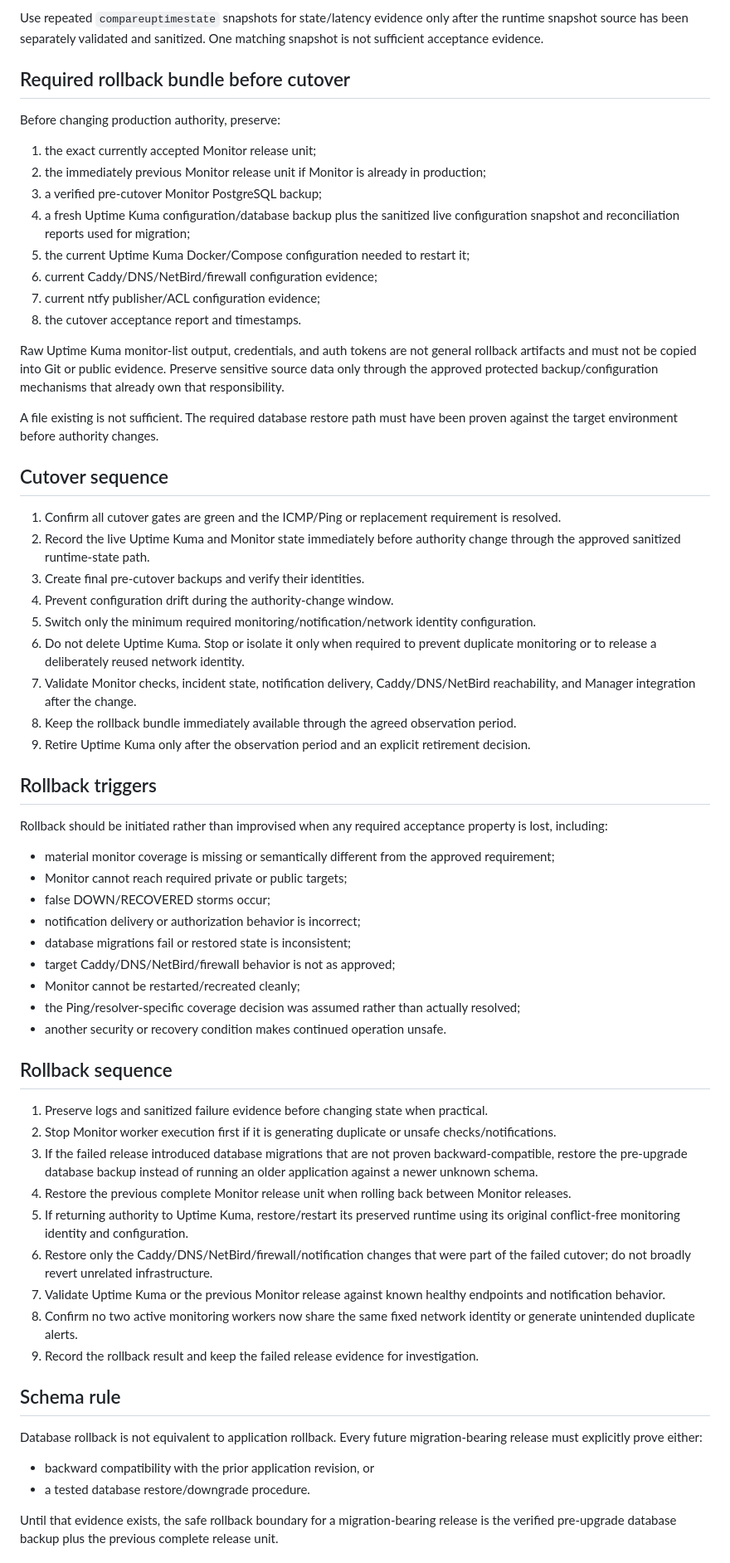
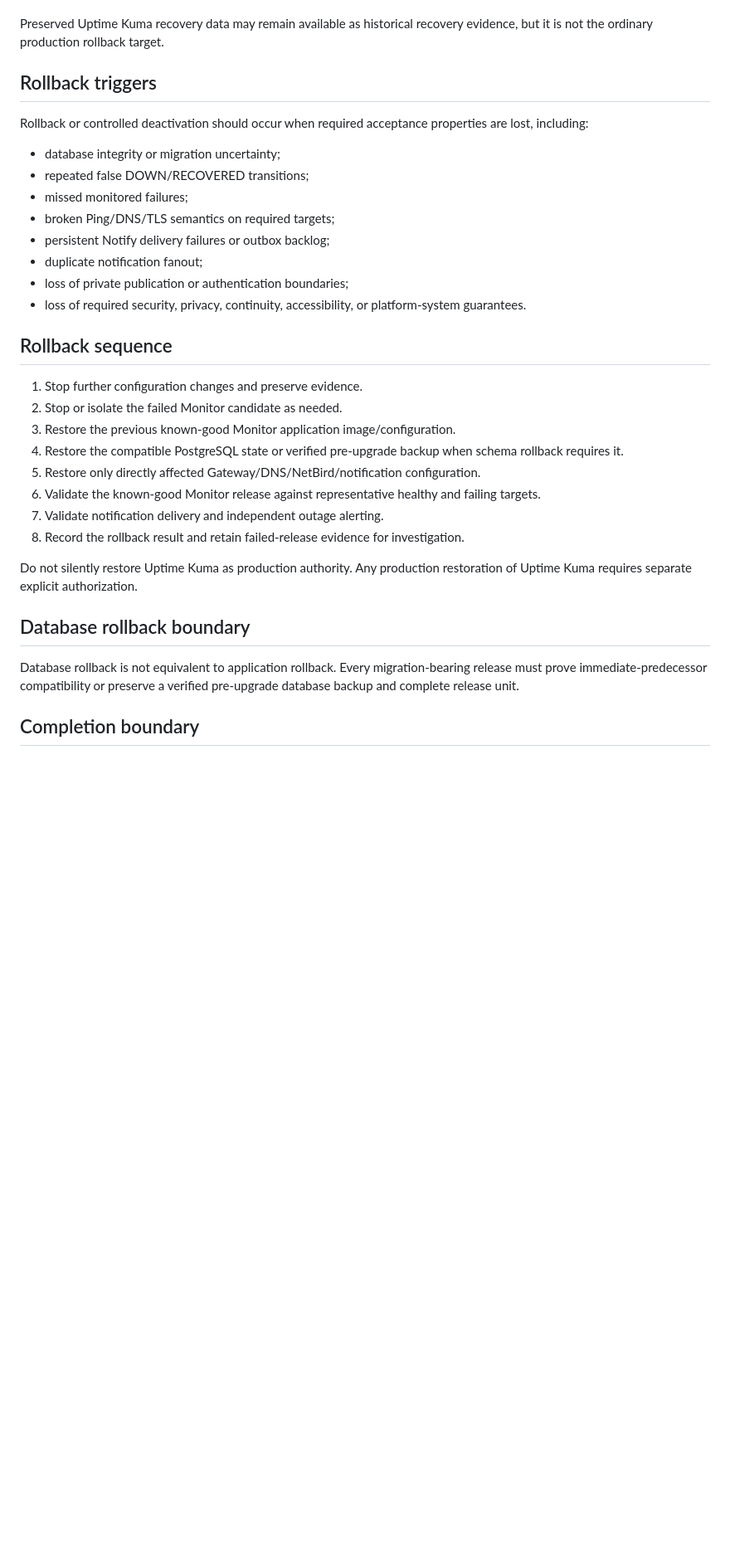
Before and after one commit to GoreeCloud/goreecloud-monitor, a Markdown page: docs/cutover-and-rollback.md, the part around one of its changes. Shown at 83% size. Drawn GitHub-style; blank space fills up the shorter version.

Commit message:
Reconcile docs/cutover-and-rollback.md after predecessor retirement

```diff
--- a/docs/cutover-and-rollback.md
+++ b/docs/cutover-and-rollback.md
@@ -57,66 +32,34 @@ Run both systems long enough to exercise normal operation and controlled transit
-Use repeated `compareuptimestate` snapshots for state/latency evidence only after the runtime snapshot source has been separately validated and sanitized. One matching snapshot is not sufficient acceptance evidence.
-
-## Required rollback bundle before cutover
-
-Before changing production authority, preserve:
-
-1. the exact currently accepted Monitor release unit;
-2. the immediately previous Monitor release unit if Monitor is already in production;
-3. a verified pre-cutover Monitor PostgreSQL backup;
-4. a fresh Uptime Kuma configuration/database backup plus the sanitized live configuration snapshot and reconciliation reports used for migration;
-5. the current Uptime Kuma Docker/Compose configuration needed to restart it;
-6. current Caddy/DNS/NetBird/firewall configuration evidence;
-7. current ntfy publisher/ACL configuration evidence;
-8. the cutover acceptance report and timestamps.
-
-Raw Uptime Kuma monitor-list output, credentials, and auth tokens are not general rollback artifacts and must not be copied into Git or public evidence. Preserve sensitive source data only through the approved protected backup/configuration mechanisms that already own that responsibility.
-
-A file existing is not sufficient. The required database restore path must have been proven against the target environment before authority changes.
-
-## Cutover sequence
-
-1. Confirm all cutover gates are green and the ICMP/Ping or replacement requirement is resolved.
-2. Record the live Uptime Kuma and Monitor state immediately before authority change through the approved sanitized runtime-state path.
-3. Create final pre-cutover backups and verify their identities.
-4. Prevent configuration drift during the authority-change window.
-5. Switch only the minimum required monitoring/notification/network identity configuration.
-6. Do not delete Uptime Kuma. Stop or isolate it only when required to prevent duplicate monitoring or to release a deliberately reused network identity.
-7. Validate Monitor checks, incident state, notification delivery, Caddy/DNS/NetBird reachability, and Manager integration after the change.
-8. Keep the rollback bundle immediately available through the agreed observation period.
-9. Retire Uptime Kuma only after the observation period and an explicit retirement decision.
+Preserved Uptime Kuma recovery data may remain available as historical recovery evidence, but it is not the ordinary production rollback target.
 
 ## Rollback triggers
 
-Rollback should be initiated rather than improvised when any required acceptance property is lost, including:
+Rollback or controlled deactivation should occur when required acceptance properties are lost, including:
 
-- material monitor coverage is missing or semantically different from the approved requirement;
-- Monitor cannot reach required private or public targets;
-- false DOWN/RECOVERED storms occur;
-- notification delivery or authorization behavior is incorrect;
-- database migrations fail or restored state is inconsistent;
-- target Caddy/DNS/NetBird/firewall behavior is not as approved;
-- Monitor cannot be restarted/recreated cleanly;
-- the Ping/resolver-specific coverage decision was assumed rather than actually resolved;
-- another security or recovery condition makes continued operation unsafe.
+- database integrity or migration uncertainty;
+- repeated false DOWN/RECOVERED transitions;
+- missed monitored failures;
+- broken Ping/DNS/TLS semantics on required targets;
+- persistent Notify delivery failures or outbox backlog;
+- duplicate notification fanout;
+- loss of private publication or authentication boundaries;
+- loss of required security, privacy, continuity, accessibility, or platform-system guarantees.
 
 ## Rollback sequence
 
-1. Preserve logs and sanitized failure evidence before changing state when practical.
-2. Stop Monitor worker execution first if it is generating duplicate or unsafe checks/notifications.
-3. If the failed release introduced database migrations that are not proven backward-compatible, restore the pre-upgrade database backup instead of running an older application against a newer unknown schema.
-4. Restore the previous complete Monitor release unit when rolling back between Monitor releases.
-5. If returning authority to Uptime Kuma, restore/restart its preserved runtime using its original conflict-free monitoring identity and configuration.
-6. Restore only the Caddy/DNS/NetBird/firewall/notification changes that were part of the failed cutover; do not broadly revert unrelated infrastructure.
-7. Validate Uptime Kuma or the previous Monitor release against known healthy endpoints and notification behavior.
-8. Confirm no two active monitoring workers now share the same fixed network identity or generate unintended duplicate alerts.
-9. Record the rollback result and keep the failed release evidence for investigation.
+1. Stop further configuration changes and preserve evidence.
+2. Stop or isolate the failed Monitor candidate as needed.
+3. Restore the previous known-good Monitor application image/configuration.
+4. Restore the compatible PostgreSQL state or verified pre-upgrade backup when schema rollback requires it.
+5. Restore only directly affected Gateway/DNS/NetBird/notification configuration.
+6. Validate the known-good Monitor release against representative healthy and failing targets.
+7. Validate notification delivery and independent outage alerting.
+8. Record the rollback result and retain failed-release evidence for investigation.
 
-## Schema rule
+Do not silently restore Uptime Kuma as production authority. Any production restoration of Uptime Kuma requires separate explicit authorization.
 
-Database rollback is not equivalent to application rollback. Every future migration-bearing release must explicitly prove either:
+## Database rollback boundary
 
-- backward compatibility with the prior application revision, or
-- a tested database restore/downgrade procedure.
+Database rollback is not equivalent to application rollback. Every migration-bearing release must prove immediate-predecessor compatibility or preserve a verified pre-upgrade database backup and complete release unit.
 
-Until that evidence exists, the safe rollback boundary for a migration-bearing release is the verified pre-upgrade database backup plus the previous complete release unit.
+## Completion boundary
 
```
Also changed, not shown: other parts of docs/cutover-and-rollback.md (+24 -51 lines).
